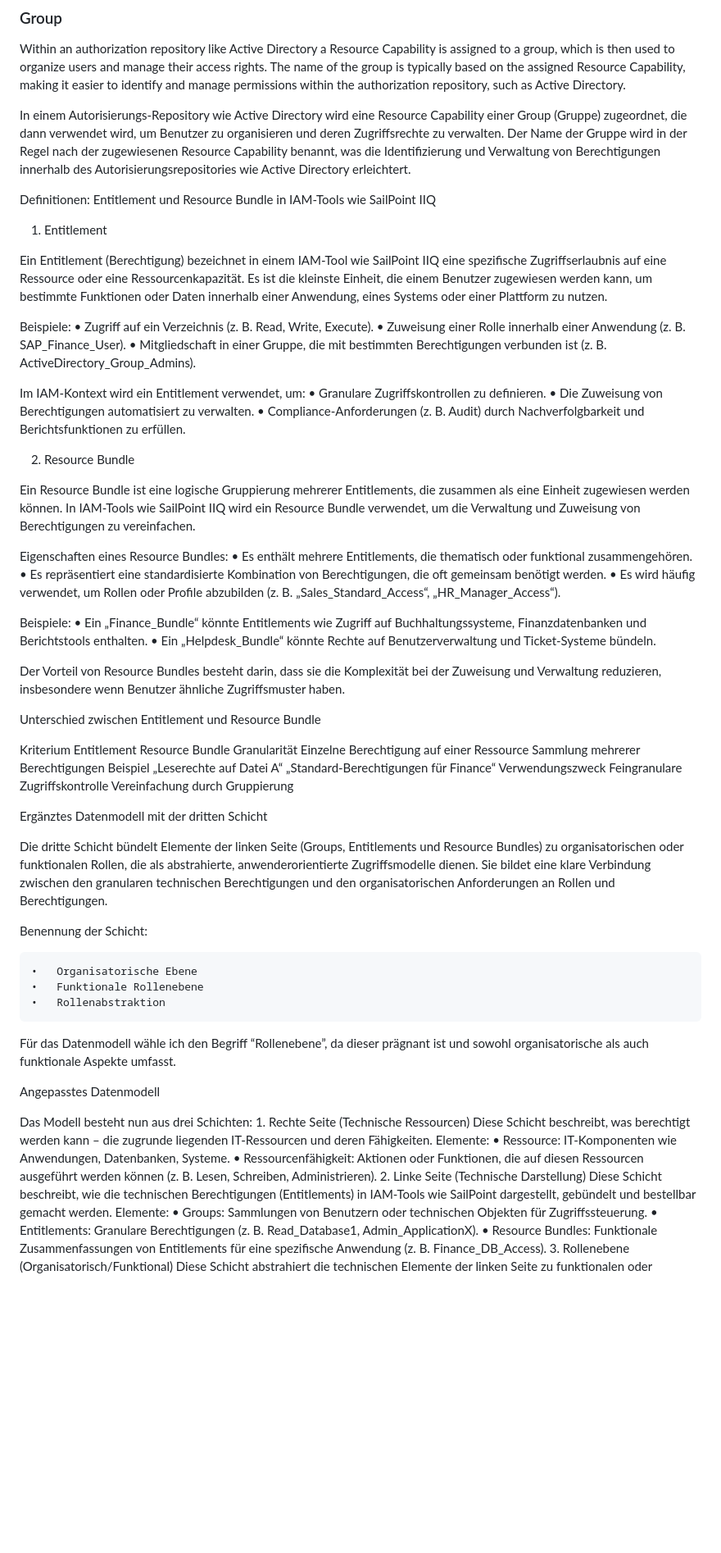
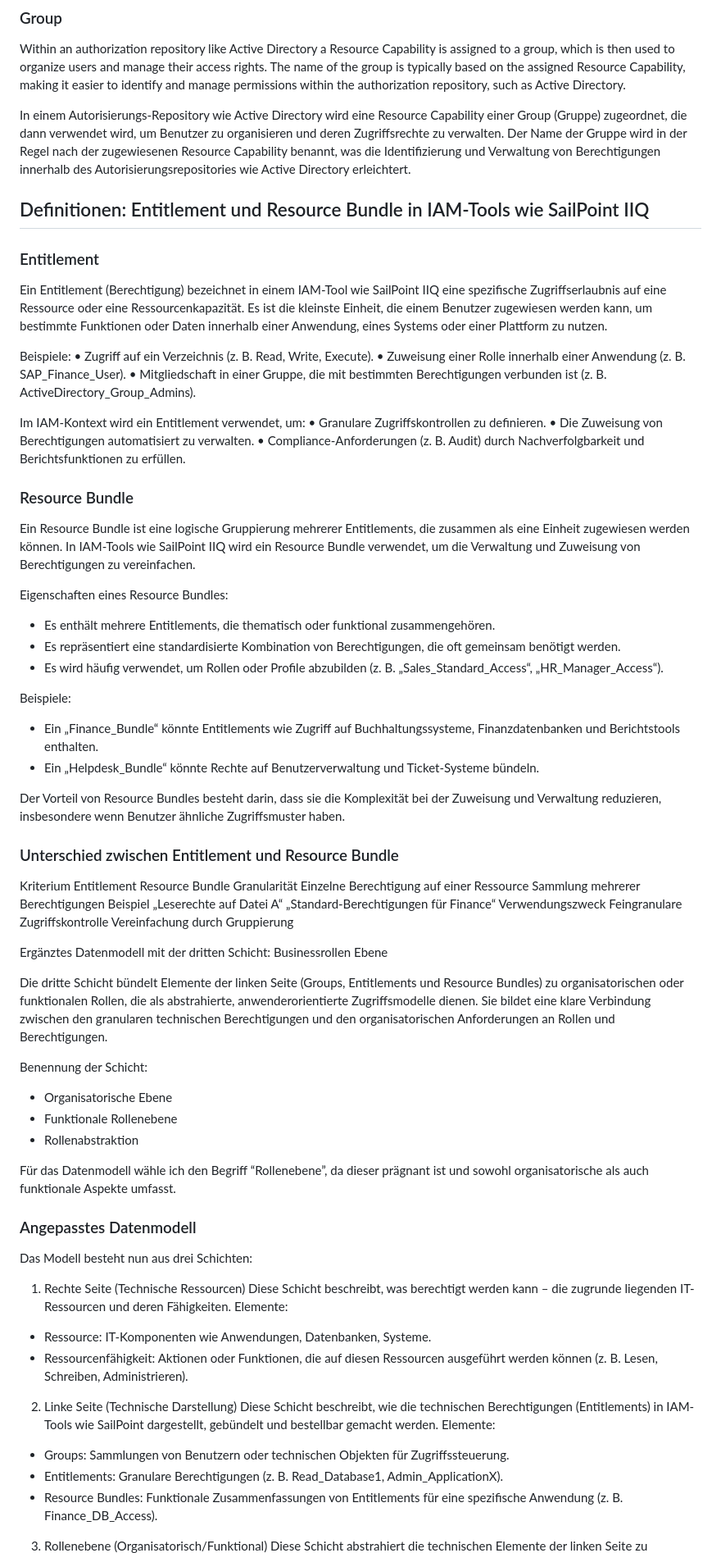
Before and after one commit to splashapp/APE, a Markdown page: README.md, the part around the change printed below. Shown: that part at 82% size. Drawn GitHub-style; blank space fills up the shorter version.

```diff
--- a/README.md
+++ b/README.md
@@ -56,9 +53,9 @@ organisieren und deren Zugriffsrechte zu verwalten. Der Name der Gruppe wird in
 und Verwaltung von Berechtigungen innerhalb des Autorisierungsrepositories wie Active Directory erleichtert.
 
 
-Definitionen: Entitlement und Resource Bundle in IAM-Tools wie SailPoint IIQ
+## Definitionen: Entitlement und Resource Bundle in IAM-Tools wie SailPoint IIQ
 
-1. Entitlement
+### Entitlement
 
 Ein Entitlement (Berechtigung) bezeichnet in einem IAM-Tool wie SailPoint IIQ eine spezifische Zugriffserlaubnis auf eine Ressource oder eine Ressourcenkapazität. Es ist die kleinste Einheit, die einem Benutzer zugewiesen werden kann, um bestimmte Funktionen oder Daten innerhalb einer Anwendung, eines Systems oder einer Plattform zu nutzen.
 
@@ -72,54 +69,58 @@ Im IAM-Kontext wird ein Entitlement verwendet, um:
 	•	Die Zuweisung von Berechtigungen automatisiert zu verwalten.
 	•	Compliance-Anforderungen (z. B. Audit) durch Nachverfolgbarkeit und Berichtsfunktionen zu erfüllen.
 
-2. Resource Bundle
+### Resource Bundle
 
 Ein Resource Bundle ist eine logische Gruppierung mehrerer Entitlements, die zusammen als eine Einheit zugewiesen werden können. In IAM-Tools wie SailPoint IIQ wird ein Resource Bundle verwendet, um die Verwaltung und Zuweisung von Berechtigungen zu vereinfachen.
 
 Eigenschaften eines Resource Bundles:
-	•	Es enthält mehrere Entitlements, die thematisch oder funktional zusammengehören.
-	•	Es repräsentiert eine standardisierte Kombination von Berechtigungen, die oft gemeinsam benötigt werden.
-	•	Es wird häufig verwendet, um Rollen oder Profile abzubilden (z. B. „Sales_Standard_Access“, „HR_Manager_Access“).
+* Es enthält mehrere Entitlements, die thematisch oder funktional zusammengehören.
+* Es repräsentiert eine standardisierte Kombination von Berechtigungen, die oft gemeinsam benötigt werden.
+* Es wird häufig verwendet, um Rollen oder Profile abzubilden (z. B. „Sales_Standard_Access“, „HR_Manager_Access“).
 
 Beispiele:
-	•	Ein „Finance_Bundle“ könnte Entitlements wie Zugriff auf Buchhaltungssysteme, Finanzdatenbanken und Berichtstools enthalten.
-	•	Ein „Helpdesk_Bundle“ könnte Rechte auf Benutzerverwaltung und Ticket-Systeme bündeln.
+* Ein „Finance_Bundle“ könnte Entitlements wie Zugriff auf Buchhaltungssysteme, Finanzdatenbanken und Berichtstools enthalten.
+* Ein „Helpdesk_Bundle“ könnte Rechte auf Benutzerverwaltung und Ticket-Systeme bündeln.
 
 Der Vorteil von Resource Bundles besteht darin, dass sie die Komplexität bei der Zuweisung und Verwaltung reduzieren, insbesondere wenn Benutzer ähnliche Zugriffsmuster haben.
 
-Unterschied zwischen Entitlement und Resource Bundle
+### Unterschied zwischen Entitlement und Resource Bundle
 
 Kriterium	Entitlement	Resource Bundle
 Granularität	Einzelne Berechtigung auf einer Ressource	Sammlung mehrerer Berechtigungen
 Beispiel	„Leserechte auf Datei A“	„Standard-Berechtigungen für Finance“
 Verwendungszweck	Feingranulare Zugriffskontrolle	Vereinfachung durch Gruppierung
 
-Ergänztes Datenmodell mit der dritten Schicht
+Ergänztes Datenmodell mit der dritten Schicht: Businessrollen Ebene
 
-Die dritte Schicht bündelt Elemente der linken Seite (Groups, Entitlements und Resource Bundles) zu organisatorischen oder funktionalen Rollen, die als abstrahierte, anwenderorientierte Zugriffsmodelle dienen. Sie bildet eine klare Verbindung zwischen den granularen technischen Berechtigungen und den organisatorischen Anforderungen an Rollen und Berechtigungen.
+Die dritte Schicht bündelt Elemente der linken Seite (Groups, Entitlements und Resource Bundles) zu organisatorischen oder funktionalen Rollen, die als abstrahierte,
+anwenderorientierte Zugriffsmodelle dienen. Sie bildet eine klare Verbindung zwischen den granularen technischen Berechtigungen und den organisatorischen
+Anforderungen an Rollen und Berechtigungen.
 
 Benennung der Schicht:
 
-	•	Organisatorische Ebene
-	•	Funktionale Rollenebene
-	•	Rollenabstraktion
+* Organisatorische Ebene
+* Funktionale Rollenebene
+* Rollenabstraktion
 
 Für das Datenmodell wähle ich den Begriff “Rollenebene”, da dieser prägnant ist und sowohl organisatorische als auch funktionale Aspekte umfasst.
 
-Angepasstes Datenmodell
+### Angepasstes Datenmodell
 
 Das Modell besteht nun aus drei Schichten:
-	1.	Rechte Seite (Technische Ressourcen)
+1. Rechte Seite (Technische Ressourcen)
 Diese Schicht beschreibt, was berechtigt werden kann – die zugrunde liegenden IT-Ressourcen und deren Fähigkeiten.
 Elemente:
-	•	Ressource: IT-Komponenten wie Anwendungen, Datenbanken, Systeme.
-	•	Ressourcenfähigkeit: Aktionen oder Funktionen, die auf diesen Ressourcen ausgeführt werden können (z. B. Lesen, Schreiben, Administrieren).
-	2.	Linke Seite (Technische Darstellung)
+* Ressource: IT-Komponenten wie Anwendungen, Datenbanken, Systeme.
+* Ressourcenfähigkeit: Aktionen oder Funktionen, die auf diesen Ressourcen ausgeführt werden können (z. B. Lesen, Schreiben, Administrieren).
+
+2. Linke Seite (Technische Darstellung)
 Diese Schicht beschreibt, wie die technischen Berechtigungen (Entitlements) in IAM-Tools wie SailPoint dargestellt, gebündelt und bestellbar gemacht werden.
 Elemente:
-	•	Groups: Sammlungen von Benutzern oder technischen Objekten für Zugriffssteuerung.
-	•	Entitlements: Granulare Berechtigungen (z. B. Read_Database1, Admin_ApplicationX).
-	•	Resource Bundles: Funktionale Zusammenfassungen von Entitlements für eine spezifische Anwendung (z. B. Finance_DB_Access).
-	3.	Rollenebene (Organisatorisch/Funktional)
+* Groups: Sammlungen von Benutzern oder technischen Objekten für Zugriffssteuerung.
+* Entitlements: Granulare Berechtigungen (z. B. Read_Database1, Admin_ApplicationX).
+* Resource Bundles: Funktionale Zusammenfassungen von Entitlements für eine spezifische Anwendung (z. B. Finance_DB_Access).
+
+3.	Rollenebene (Organisatorisch/Funktional)
 Diese Schicht abstrahiert die technischen Elemente der linken Seite zu funktionalen oder organisatorischen Rollen, die Benutzern zugeordnet werden können.
 Elemente:
```
Also changed, not shown: other parts of README.md (+129 -128 lines).
